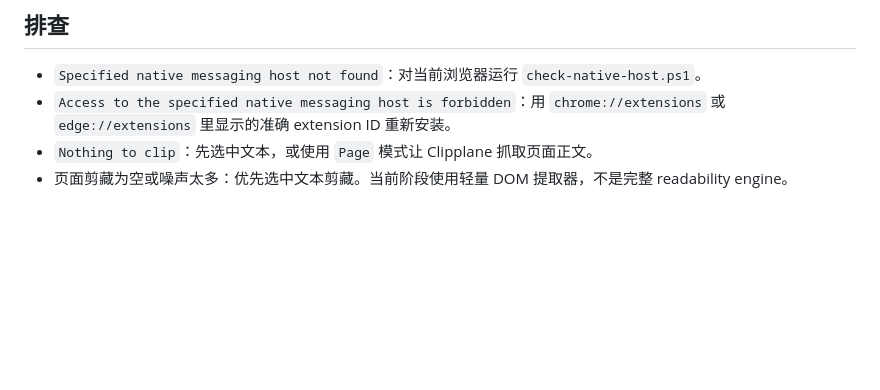
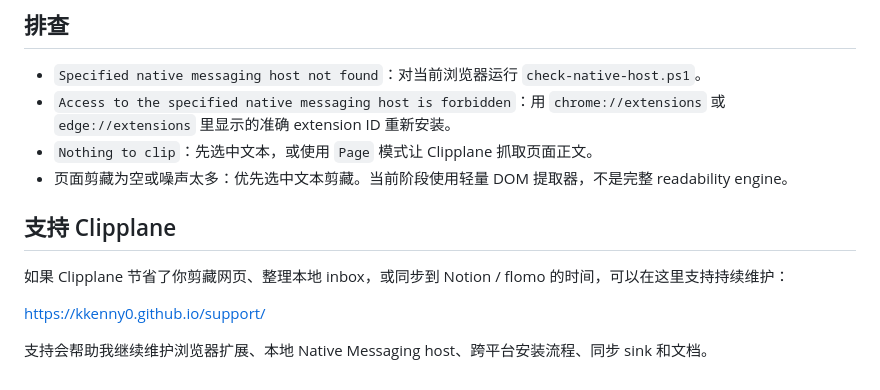
Before and after one commit to KKenny0/Clipplane, a Markdown page: README.md, the part around the change. GitHub-like rendering; blank space fills up the shorter version.

```diff
--- a/README.md
+++ b/README.md
@@ -245,3 +245,11 @@ Clipplane 不监听剪贴板，不默认上传内容，也不会自动运行分
 - `Access to the specified native messaging host is forbidden`：用 `chrome://extensions` 或 `edge://extensions` 里显示的准确 extension ID 重新安装。
 - `Nothing to clip`：先选中文本，或使用 `Page` 模式让 Clipplane 抓取页面正文。
 - 页面剪藏为空或噪声太多：优先选中文本剪藏。当前阶段使用轻量 DOM 提取器，不是完整 readability engine。
+
+## 支持 Clipplane
+
+如果 Clipplane 节省了你剪藏网页、整理本地 inbox，或同步到 Notion / flomo 的时间，可以在这里支持持续维护：
+
+<https://kkenny0.github.io/support/>
+
+支持会帮助我继续维护浏览器扩展、本地 Native Messaging host、跨平台安装流程、同步 sink 和文档。
```
Also changed, not shown: README.en.md (+8 -0 lines).
